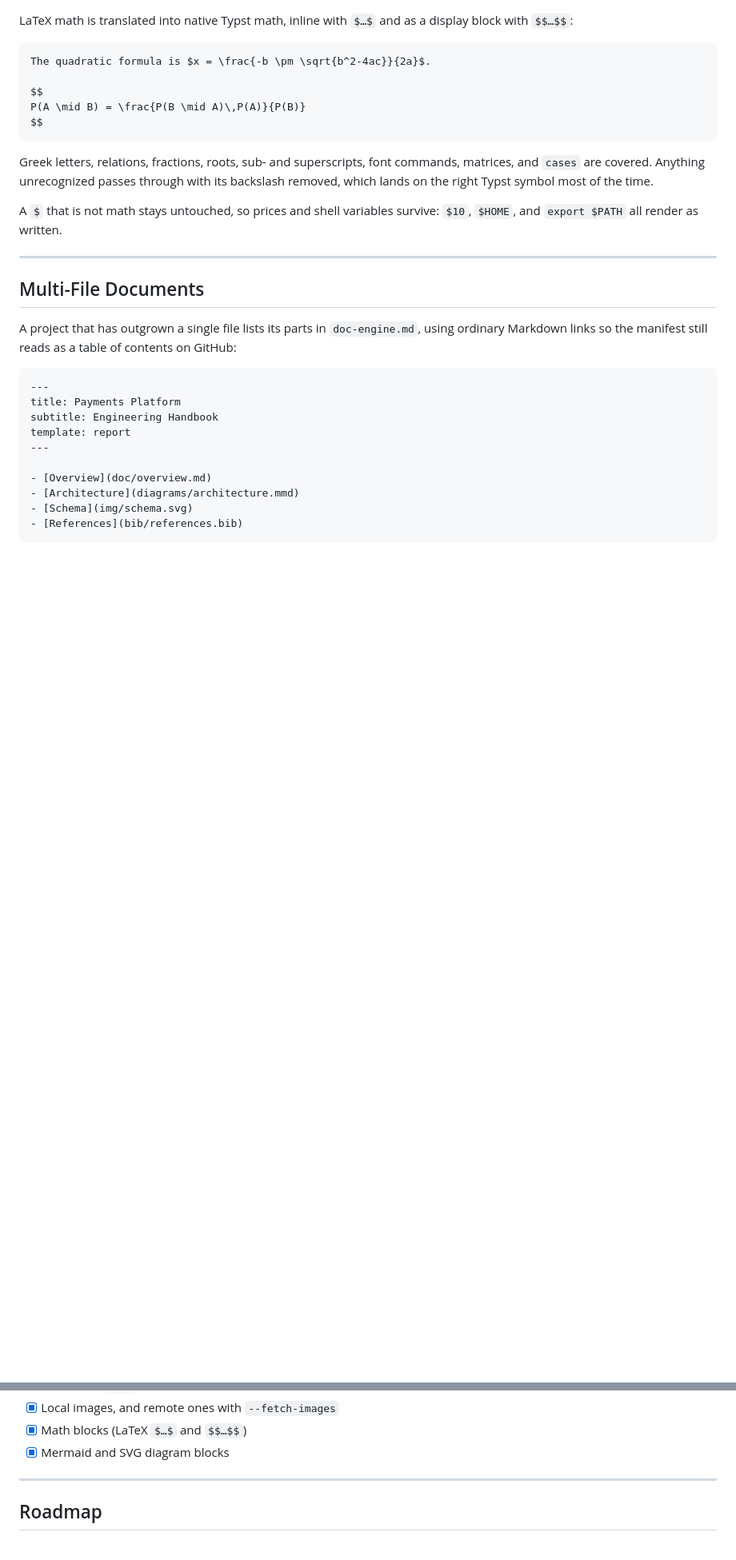
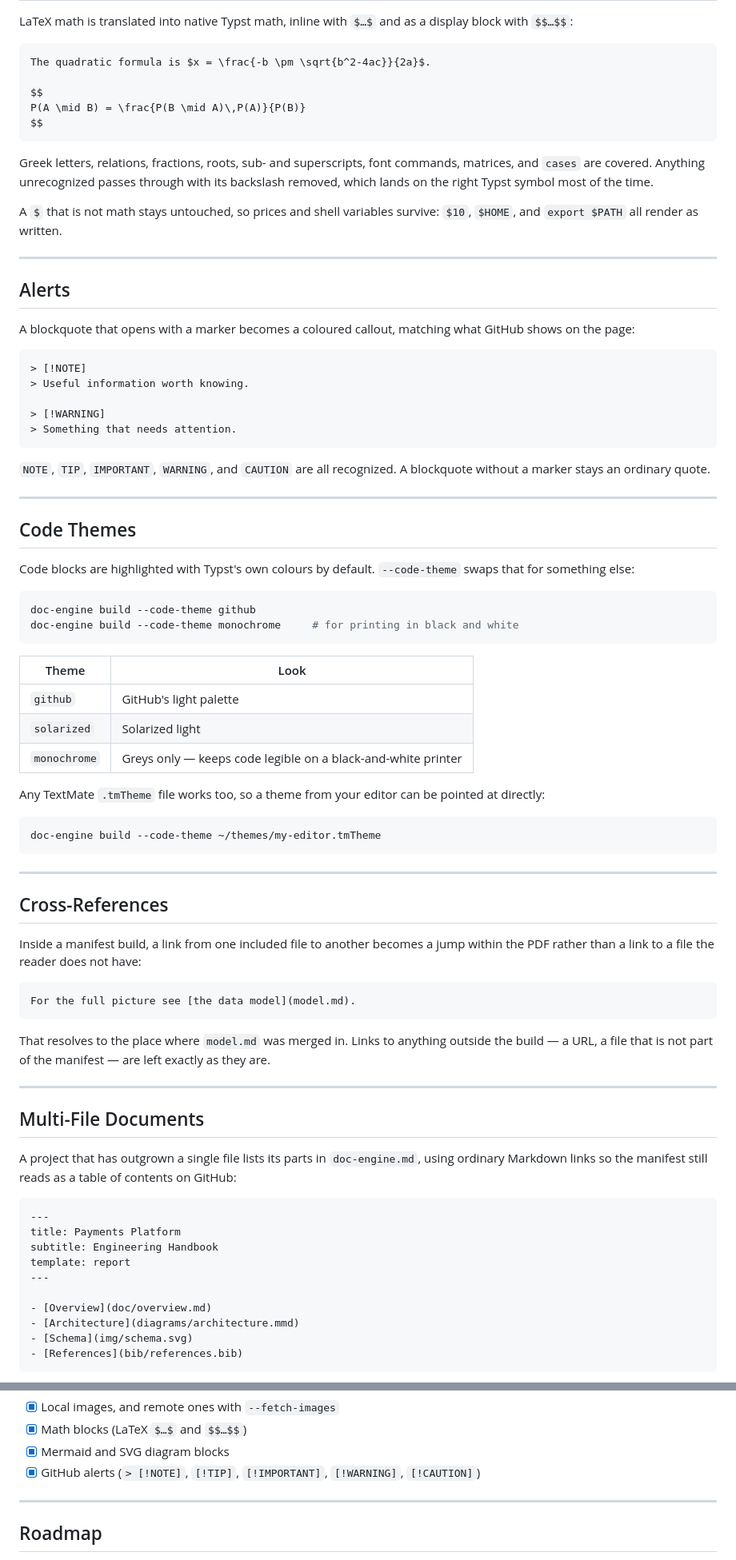
Before and after one commit to leonardosalasd/doc-engine-cli, a Markdown page: README.md, 2 parts joined by grey strips. Shown at 80% size. GitHub-like rendering; blank space fills up the shorter version.

````diff
--- a/README.md
+++ b/README.md
@@ -325,6 +327,65 @@ of the time.
 
 A `$` that is not math stays untouched, so prices and shell variables survive:
 `$10`, `$HOME`, and `export $PATH` all render as written.
+
+---
+
+## Alerts
+
+A blockquote that opens with a marker becomes a coloured callout, matching what
+GitHub shows on the page:
+
+```markdown
+> [!NOTE]
+> Useful information worth knowing.
+
+> [!WARNING]
+> Something that needs attention.
+```
+
+`NOTE`, `TIP`, `IMPORTANT`, `WARNING`, and `CAUTION` are all recognized. A
+blockquote without a marker stays an ordinary quote.
+
+---
+
+## Code Themes
+
+Code blocks are highlighted with Typst's own colours by default. `--code-theme`
+swaps that for something else:
+
+```bash
+doc-engine build --code-theme github
+doc-engine build --code-theme monochrome     # for printing in black and white
+```
+
+| Theme | Look |
+|---|---|
+| `github` | GitHub's light palette |
+| `solarized` | Solarized light |
+| `monochrome` | Greys only — keeps code legible on a black-and-white printer |
+
+Any TextMate `.tmTheme` file works too, so a theme from your editor can be
+pointed at directly:
+
+```bash
+doc-engine build --code-theme ~/themes/my-editor.tmTheme
+```
+
+---
+
+## Cross-References
+
+Inside a manifest build, a link from one included file to another becomes a jump
+within the PDF rather than a link to a file the reader does not have:
+
+```markdown
+For the full picture see [the data model](model.md).
+```
+
+That resolves to the place where `model.md` was merged in. Links to anything
+outside the build — a URL, a file that is not part of the manifest — are left
+exactly as they are.
+
 
 ---
 
@@ -677,6 +761,7 @@ docker run --rm -v "$PWD:/workspace" ghcr.io/leonardosalasd/doc-engine-cli build
 - [x] Local images, and remote ones with `--fetch-images`
 - [x] Math blocks (LaTeX `$…$` and `$$…$$`)
 - [x] Mermaid and SVG diagram blocks
+- [x] GitHub alerts (`> [!NOTE]`, `[!TIP]`, `[!IMPORTANT]`, `[!WARNING]`, `[!CAUTION]`)
 
 ---
 
````
Also changed, not shown: other parts of README.md (+29 -4 lines), assets/config.gif, assets/features-v1.1.gif (deleted), assets/features-watch.gif (added), 13 other files.
